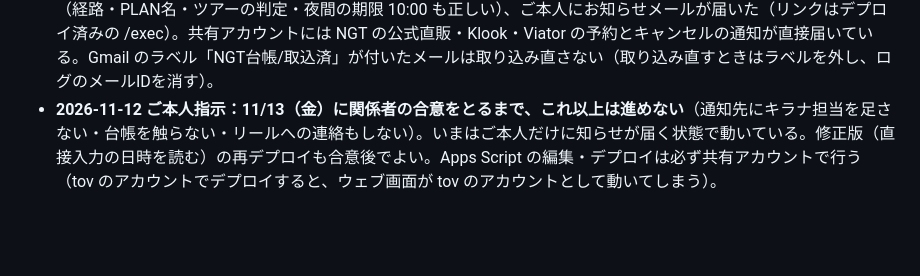
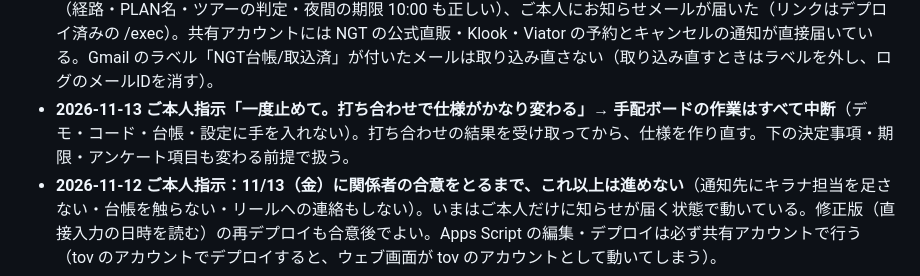
Before and after one commit to ryoma-pixel/NGT, a Markdown page: CLAUDE.md, the part around the change. Rendered like a GitHub page; blank space fills up the shorter version.

Commit message:
Pause the NGT booking board until the spec is revised after the meeting
Co-Authored-By: Claude Opus 5.5 <noreply@anthropic.com>
Claude-Session: https://claude.ai/code/session_01AGMamQaUZVHSMeSkTp97ox

```diff
--- a/CLAUDE.md
+++ b/CLAUDE.md
@@ -340,6 +340,7 @@
   - 通知の宛先に、綴り違いと思われるものと、個人のアドレスと思われるものがある → ご本人に確認を依頼（アドレスはここに書かない）。
 - 2026-11-12 ご本人が共有アカウントにセットアップ（1ファイル版を貼り付け、ウェブアプリのデプロイ、info@ の転送フィルタまで完了と報告）。通知先は試運用のあいだご本人だけ。かんたんガイド（イラスト付き・キラナ担当向け）：https://claude.ai/artifact/NdUoi3abMCMsqJk65jhtgS （非公開）。
 - 2026-11-12 16:00 本物の通知メールで動作を確認：11/11 の公式直販の予約を取り込み、台帳に「詳細待ち」で1行（経路・PLAN名・ツアーの判定・夜間の期限 10:00 も正しい）、ご本人にお知らせメールが届いた（リンクはデプロイ済みの /exec）。共有アカウントには NGT の公式直販・Klook・Viator の予約とキャンセルの通知が直接届いている。Gmail のラベル「NGT台帳/取込済」が付いたメールは取り込み直さない（取り込み直すときはラベルを外し、ログのメールIDを消す）。
+- **2026-11-13 ご本人指示「一度止めて。打ち合わせで仕様がかなり変わる」→ 手配ボードの作業はすべて中断**（デモ・コード・台帳・設定に手を入れない）。打ち合わせの結果を受け取ってから、仕様を作り直す。下の決定事項・期限・アンケート項目も変わる前提で扱う。
 - **2026-11-12 ご本人指示：11/13（金）に関係者の合意をとるまで、これ以上は進めない**（通知先にキラナ担当を足さない・台帳を触らない・リールへの連絡もしない）。いまはご本人だけに知らせが届く状態で動いている。修正版（直接入力の日時を読む）の再デプロイも合意後でよい。Apps Script の編集・デプロイは必ず共有アカウントで行う（tov のアカウントでデプロイすると、ウェブ画面が tov のアカウントとして動いてしまう）。
 - 残り：入力画面から発注の下書きまでの確認、通知先にキラナ担当を足す時期、LINE 公式アカウントを Kiranah 名義で作るか（加藤様の判断）、Reelu との打ち合わせ（加藤様が 2026-11-10 に申し入れ）で期限・キャンセル時のガイド費・完了報告の頼み方・契約の種類を決める。ガイドの画面と完了報告は打ち合わせの後に作る。
 - 完了報告のアンケート（2026-11-13 ご本人指定）：①ゲストの反応（5段階）②いちばん盛り上がった場所（行程から選ぶ）③時間が押した・困った場所（行程から選ぶ）④マニュアルと違った点・改善の提案（自由記述）⑤レビューを書いてもらったか（その場で書いてもらった／お願いした・後で書くと／お願いできなかった）。⑤を入れたので、チェック項目の「口コミのお願いをした」は外した。レビューは反応にかかわらず全員にお願いする（満足した人だけに頼むのは Google の口コミのポリシー違反）。
```
